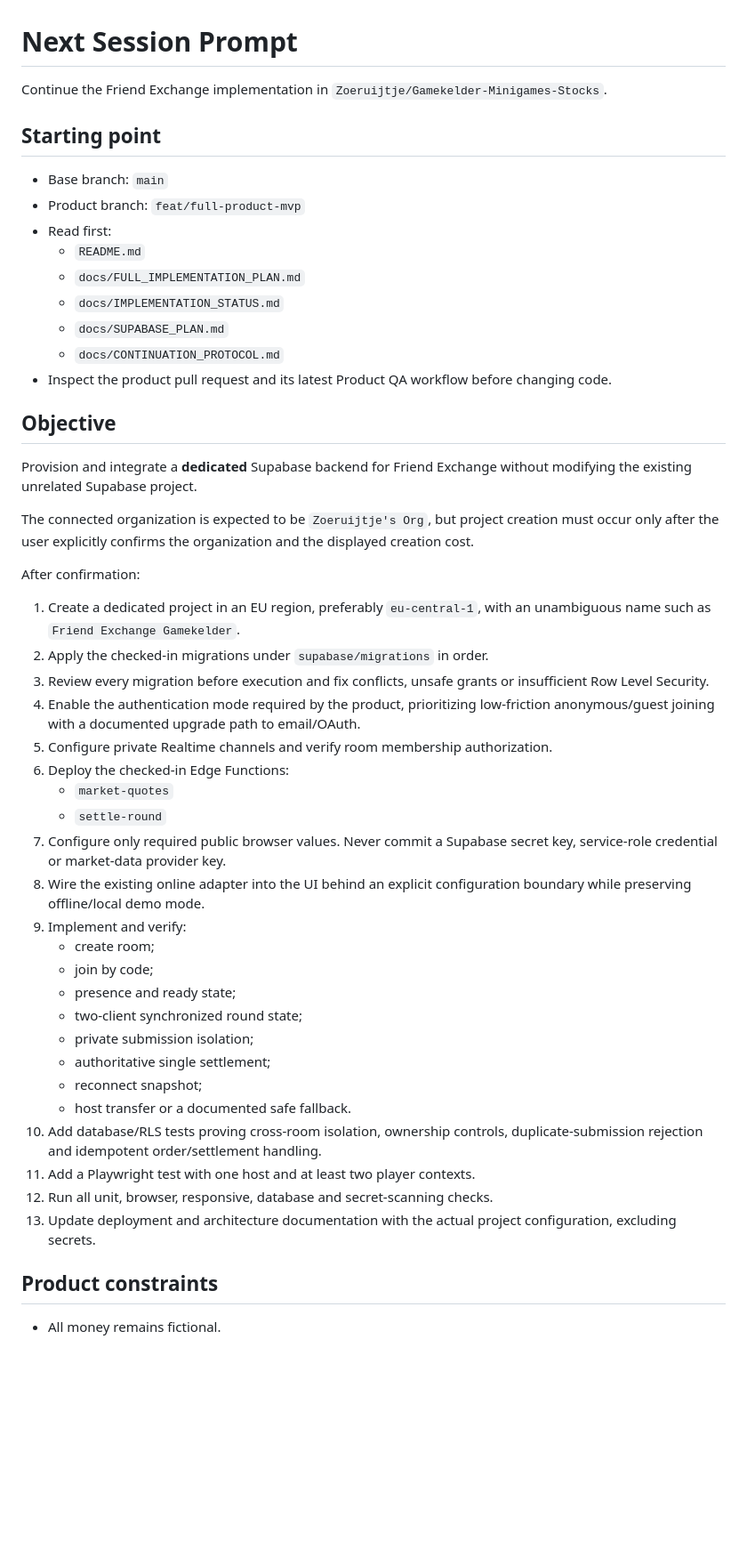
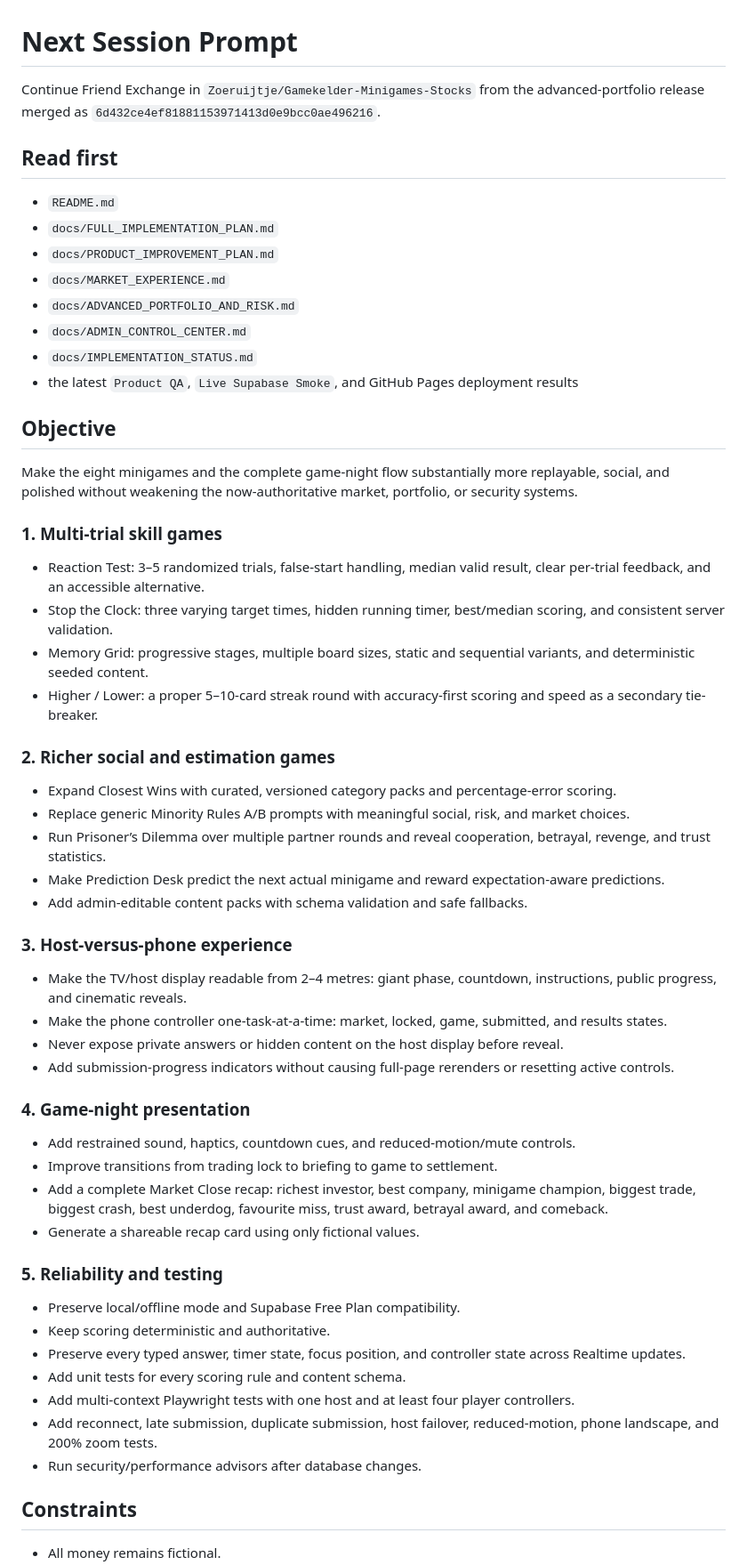
Before and after one commit to Zoeruijtje/Gamekelder-Minigames-Stocks, a Markdown page: docs/NEXT_SESSION_PROMPT.md, the part around one of its changes. Shown at 89% size. Rendered like a GitHub page; blank space fills up the shorter version.

Commit message:
docs: set the next minigame depth and game-night polish milestone

```diff
--- a/docs/NEXT_SESSION_PROMPT.md
+++ b/docs/NEXT_SESSION_PROMPT.md
@@ -1,51 +1,61 @@
 # Next Session Prompt
 
-Continue the Friend Exchange implementation in `Zoeruijtje/Gamekelder-Minigames-Stocks`.
+Continue Friend Exchange in `Zoeruijtje/Gamekelder-Minigames-Stocks` from the advanced-portfolio release merged as `6d432ce4ef81881153971413d0e9bcc0ae496216`.
 
-## Starting point
+## Read first
 
-- Base branch: `main`
-- Product branch: `feat/full-product-mvp`
-- Read first:
-  - `README.md`
-  - `docs/FULL_IMPLEMENTATION_PLAN.md`
-  - `docs/IMPLEMENTATION_STATUS.md`
-  - `docs/SUPABASE_PLAN.md`
-  - `docs/CONTINUATION_PROTOCOL.md`
-- Inspect the product pull request and its latest Product QA workflow before changing code.
+- `README.md`
+- `docs/FULL_IMPLEMENTATION_PLAN.md`
+- `docs/PRODUCT_IMPROVEMENT_PLAN.md`
+- `docs/MARKET_EXPERIENCE.md`
+- `docs/ADVANCED_PORTFOLIO_AND_RISK.md`
+- `docs/ADMIN_CONTROL_CENTER.md`
+- `docs/IMPLEMENTATION_STATUS.md`
+- the latest `Product QA`, `Live Supabase Smoke`, and GitHub Pages deployment results
 
 ## Objective
 
-Provision and integrate a **dedicated** Supabase backend for Friend Exchange without modifying the existing unrelated Supabase project.
+Make the eight minigames and the complete game-night flow substantially more replayable, social, and polished without weakening the now-authoritative market, portfolio, or security systems.
 
-The connected organization is expected to be `Zoeruijtje's Org`, but project creation must occur only after the user explicitly confirms the organization and the displayed creation cost.
+### 1. Multi-trial skill games
 
-After confirmation:
+- Reaction Test: 3–5 randomized trials, false-start handling, median valid result, clear per-trial feedback, and an accessible alternative.
+- Stop the Clock: three varying target times, hidden running timer, best/median scoring, and consistent server validation.
+- Memory Grid: progressive stages, multiple board sizes, static and sequential variants, and deterministic seeded content.
+- Higher / Lower: a proper 5–10-card streak round with accuracy-first scoring and speed as a secondary tie-breaker.
 
-1. Create a dedicated project in an EU region, preferably `eu-central-1`, with an unambiguous name such as `Friend Exchange Gamekelder`.
-2. Apply the checked-in migrations under `supabase/migrations` in order.
-3. Review every migration before execution and fix conflicts, unsafe grants or insufficient Row Level Security.
-4. Enable the authentication mode required by the product, prioritizing low-friction anonymous/guest joining with a documented upgrade path to email/OAuth.
-5. Configure private Realtime channels and verify room membership authorization.
-6. Deploy the checked-in Edge Functions:
-   - `market-quotes`
-   - `settle-round`
-7. Configure only required public browser values. Never commit a Supabase secret key, service-role credential or market-data provider key.
-8. Wire the existing online adapter into the UI behind an explicit configuration boundary while preserving offline/local demo mode.
-9. Implement and verify:
-   - create room;
-   - join by code;
-   - presence and ready state;
-   - two-client synchronized round state;
-   - private submission isolation;
-   - authoritative single settlement;
-   - reconnect snapshot;
-   - host transfer or a documented safe fallback.
-10. Add database/RLS tests proving cross-room isolation, ownership controls, duplicate-submission rejection and idempotent order/settlement handling.
-11. Add a Playwright test with one host and at least two player contexts.
-12. Run all unit, browser, responsive, database and secret-scanning checks.
-13. Update deployment and architecture documentation with the actual project configuration, excluding secrets.
+### 2. Richer social and estimation games
 
-## Product constraints
+- Expand Closest Wins with curated, versioned category packs and percentage-error scoring.
+- Replace generic Minority Rules A/B prompts with meaningful social, risk, and market choices.
+- Run Prisoner’s Dilemma over multiple partner rounds and reveal cooperation, betrayal, revenge, and trust statistics.
+- Make Prediction Desk predict the next actual minigame and reward expectation-aware predictions.
+- Add admin-editable content packs with schema validation and safe fallbacks.
+
+### 3. Host-versus-phone experience
+
+- Make the TV/host display readable from 2–4 metres: giant phase, countdown, instructions, public progress, and cinematic reveals.
+- Make the phone controller one-task-at-a-time: market, locked, game, submitted, and results states.
+- Never expose private answers or hidden content on the host display before reveal.
+- Add submission-progress indicators without causing full-page rerenders or resetting active controls.
+
+### 4. Game-night presentation
+
+- Add restrained sound, haptics, countdown cues, and reduced-motion/mute controls.
+- Improve transitions from trading lock to briefing to game to settlement.
+- Add a complete Market Close recap: richest investor, best company, minigame champion, biggest trade, biggest crash, best underdog, favourite miss, trust award, betrayal award, and comeback.
+- Generate a shareable recap card using only fictional values.
+
+### 5. Reliability and testing
+
+- Preserve local/offline mode and Supabase Free Plan compatibility.
+- Keep scoring deterministic and authoritative.
+- Preserve every typed answer, timer state, focus position, and controller state across Realtime updates.
+- Add unit tests for every scoring rule and content schema.
+- Add multi-context Playwright tests with one host and at least four player controllers.
+- Add reconnect, late submission, duplicate submission, host failover, reduced-motion, phone landscape, and 200% zoom tests.
+- Run security/performance advisors after database changes.
+
+## Constraints
 
 - All money remains fictional.
```
Also changed, not shown: other parts of docs/NEXT_SESSION_PROMPT.md (+6 -25 lines).
